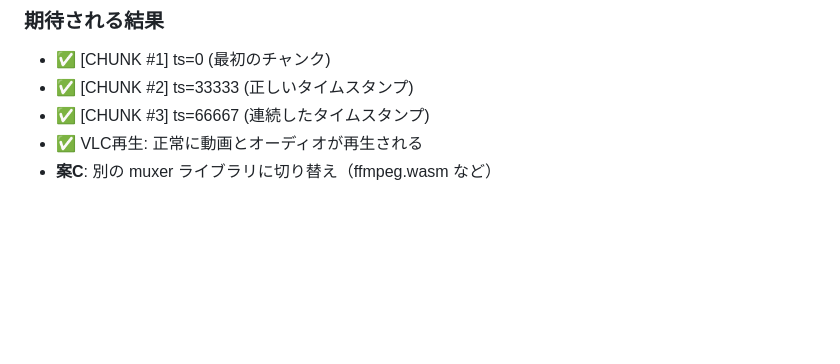
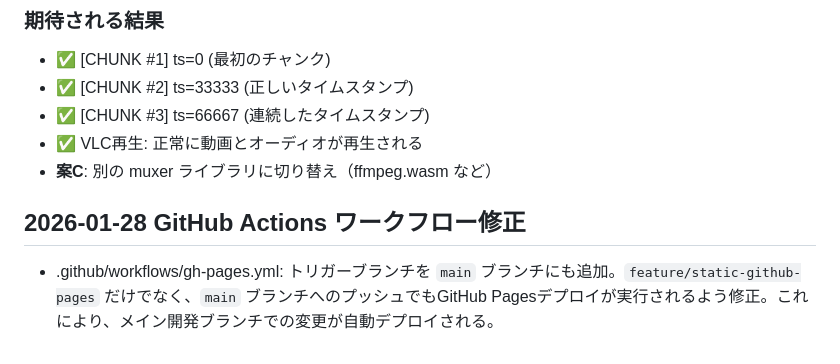
Before and after one commit to Shimamura-Kouki/2nd_IT-Project_BrowserVideoEncoding, a Markdown page: video-encoder-app/実装履歴.md, the part around the change. Rendered like a GitHub page; blank space fills up the shorter version.

Commit message:
GitHub Actions ワークフローを修正し、main ブランチへのプッシュでも自動デプロイが実行されるように変更

```diff
--- a/video-encoder-app/実装履歴.md
+++ b/video-encoder-app/実装履歴.md
@@ -569,3 +569,6 @@ console.log('✅ Counters reset for second encoding pass');
 - ✅ [CHUNK #3] ts=66667 (連続したタイムスタンプ)
 - ✅ VLC再生: 正常に動画とオーディオが再生される
 - **案C**: 別の muxer ライブラリに切り替え（ffmpeg.wasm など）
+
+## 2026-01-28 GitHub Actions ワークフロー修正
+- .github/workflows/gh-pages.yml: トリガーブランチを `main` ブランチにも追加。`feature/static-github-pages` だけでなく、`main` ブランチへのプッシュでもGitHub Pagesデプロイが実行されるよう修正。これにより、メイン開発ブランチでの変更が自動デプロイされる。
```
